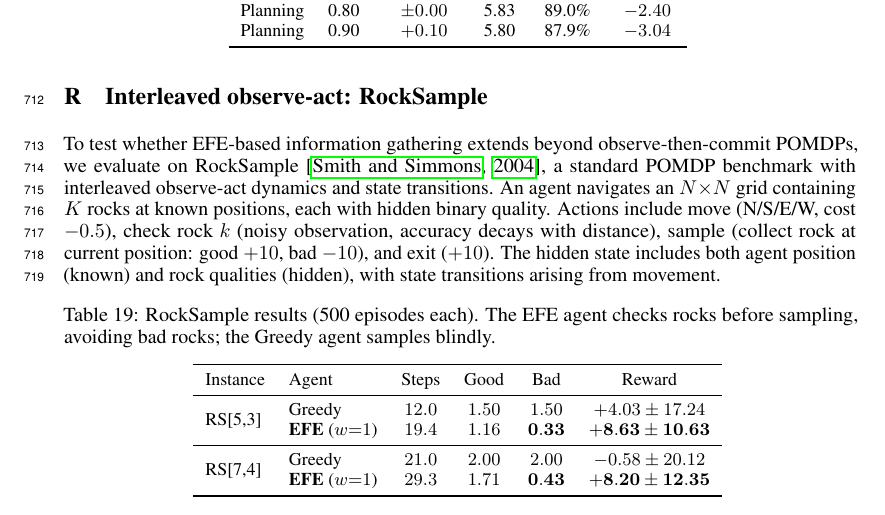
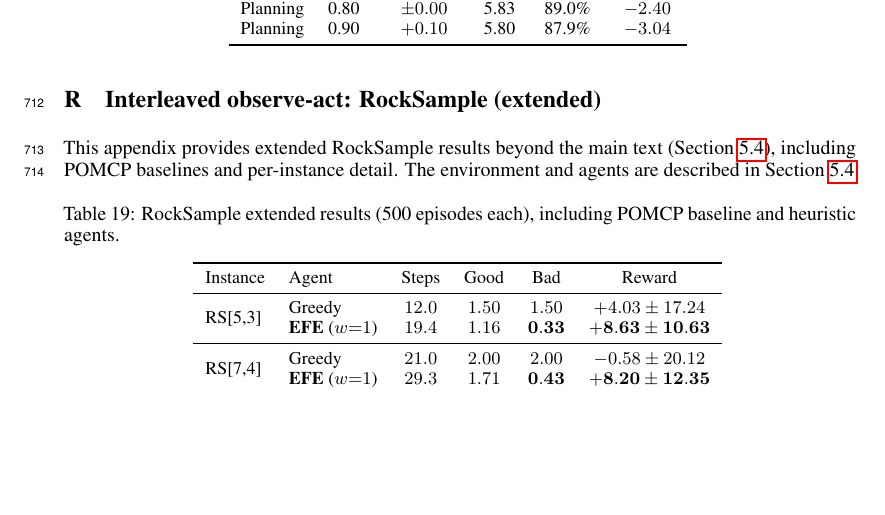
Before and after one commit to PatrickAllenCooper/rho_aif, a LaTeX paper (paper.tex): part of page 24 of 26, cut so that both start at the same text, the shorter picture padded with empty space. Compiled offline with pdfLaTeX.

```diff
--- a/paper.tex
+++ b/paper.tex
@@ -1106,15 +1106,15 @@
 
 \paragraph{Implications for learned models.} These results suggest that EFE-based agents can tolerate moderate model errors without catastrophic failure. In practice, observation models learned from data will have estimation error; the graceful degradation observed here indicates that approximate models suffice for effective EFE-driven information gathering, provided the model does not systematically overestimate sensor informativeness.
 
-\section{Interleaved observe-act: RockSample}
+\section{Interleaved observe-act: RockSample (extended)}
 \label{app:rocksample}
 
-To test whether EFE-based information gathering extends beyond observe-then-commit POMDPs, we evaluate on RockSample \citep{smith2004}, a standard POMDP benchmark with interleaved observe-act dynamics and state transitions. An agent navigates an $N{\times}N$ grid containing $K$ rocks at known positions, each with hidden binary quality. Actions include move (N/S/E/W, cost $-0.5$), check rock $k$ (noisy observation, accuracy decays with distance), sample (collect rock at current position: good $+10$, bad $-10$), and exit ($+10$). The hidden state includes both agent position (known) and rock qualities (hidden), with state transitions arising from movement.
+This appendix provides extended RockSample results beyond the main text (Section~\ref{sec:rocksample}), including POMCP baselines and per-instance detail. The environment and agents are described in Section~\ref{sec:rocksample}.
 
 \begin{table}[h]
 \centering
-\caption{RockSample results (500 episodes each). The EFE agent checks rocks before sampling, avoiding bad rocks; the Greedy agent samples blindly.}
-\label{tab:rocksample}
+\caption{RockSample extended results (500 episodes each), including POMCP baseline and heuristic agents.}
+\label{tab:rocksample_extended}
 \begin{small}
 \begin{tabular}{llccccc}
 \toprule
```
